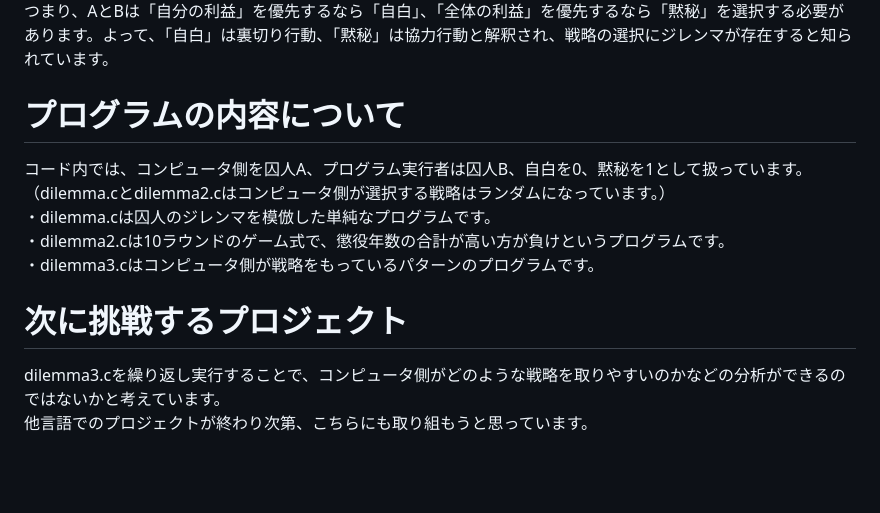
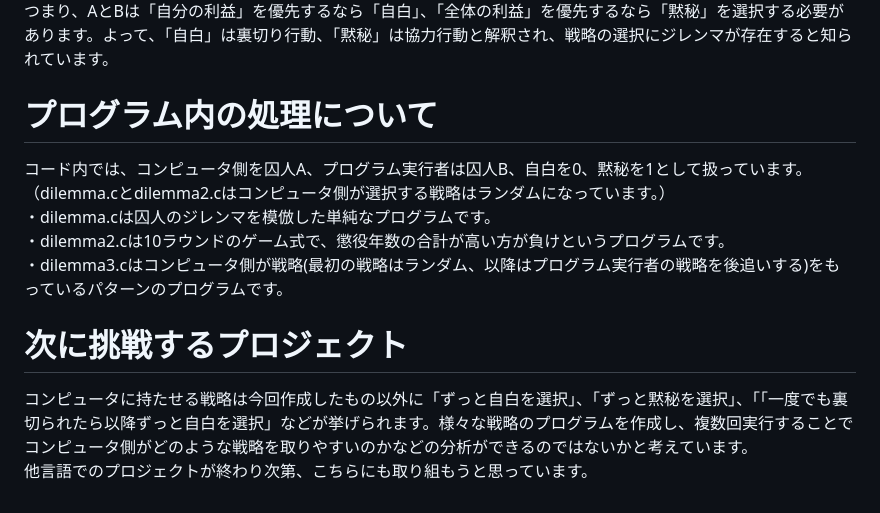
Before and after one commit to rikuli-35/seminar-materials, a Markdown page: 03_programming/dilemma.md, the part around the change. Rendered like a GitHub page; blank space fills up the shorter version.

```diff
--- a/03_programming/dilemma.md
+++ b/03_programming/dilemma.md
@@ -28,13 +28,13 @@ C言語で囚人のジレンマゲームを自作しました。<br>
 先ほどの表から、AとBのそれぞれの最適反応（相手がある戦略をとる上で、自分の利益を最大化する戦略をとること）を考えると、AとBは共に「自白」を選んだ方が自分のメリットが大きいです。しかしながら、全体的なメリットを考えるとAとBは協力して黙秘を選ぶ必要があります。<br>
 つまり、AとBは「自分の利益」を優先するなら「自白」、「全体の利益」を優先するなら「黙秘」を選択する必要があります。よって、「自白」は裏切り行動、「黙秘」は協力行動と解釈され、戦略の選択にジレンマが存在すると知られています。
 
-# プログラムの内容について
+# プログラム内の処理について
 コード内では、コンピュータ側を囚人A、プログラム実行者は囚人B、自白を0、黙秘を1として扱っています。
 （dilemma.cとdilemma2.cはコンピュータ側が選択する戦略はランダムになっています。）<br>
 ・dilemma.cは囚人のジレンマを模倣した単純なプログラムです。<br>
 ・dilemma2.cは10ラウンドのゲーム式で、懲役年数の合計が高い方が負けというプログラムです。<br>
-・dilemma3.cはコンピュータ側が戦略をもっているパターンのプログラムです。<br>
+・dilemma3.cはコンピュータ側が戦略(最初の戦略はランダム、以降はプログラム実行者の戦略を後追いする)をもっているパターンのプログラムです。<br>
 
 # 次に挑戦するプロジェクト
-dilemma3.cを繰り返し実行することで、コンピュータ側がどのような戦略を取りやすいのかなどの分析ができるのではないかと考えています。<br>
+コンピュータに持たせる戦略は今回作成したもの以外に「ずっと自白を選択」、「ずっと黙秘を選択」、「「一度でも裏切られたら以降ずっと自白を選択」などが挙げられます。様々な戦略のプログラムを作成し、複数回実行することでコンピュータ側がどのような戦略を取りやすいのかなどの分析ができるのではないかと考えています。<br>
 他言語でのプロジェクトが終わり次第、こちらにも取り組もうと思っています。
```
